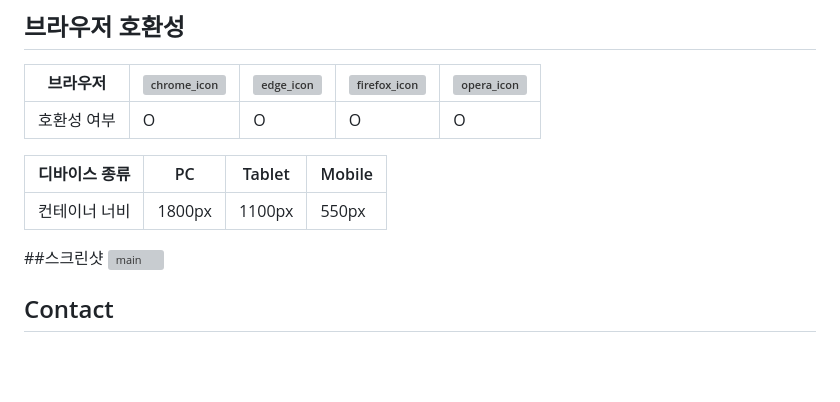
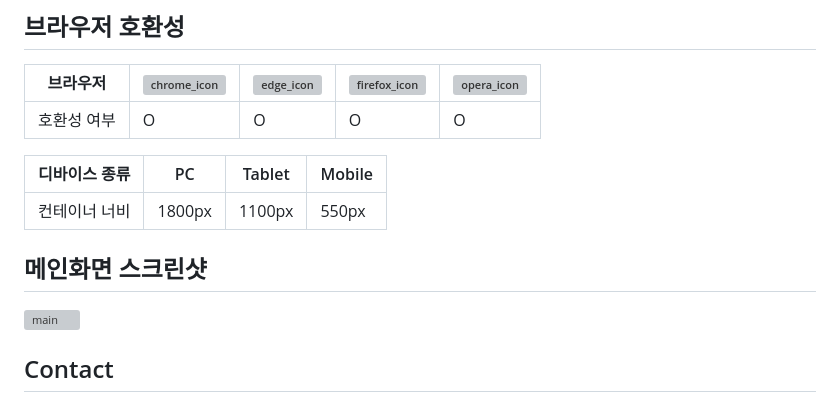
Before and after one commit to LeeJaeHo99/PROJECT__1, a Markdown page: README.md, the part around the change. GitHub-like rendering; blank space fills up the shorter version; grey boxes are pictures that could not be loaded.

```diff
--- a/README.md
+++ b/README.md
@@ -161,7 +161,7 @@ body
 |컨테이너 너비|1800px|1100px|550px
 
 
-##스크린샷
+## 메인화면 스크린샷
 ![main](https://github.com/LeeJaeHo0104/PROJECT__1/assets/151009272/efca0bdc-bbaf-43d6-a757-ffc39a3bfaf3)
 
 ## Contact
```
